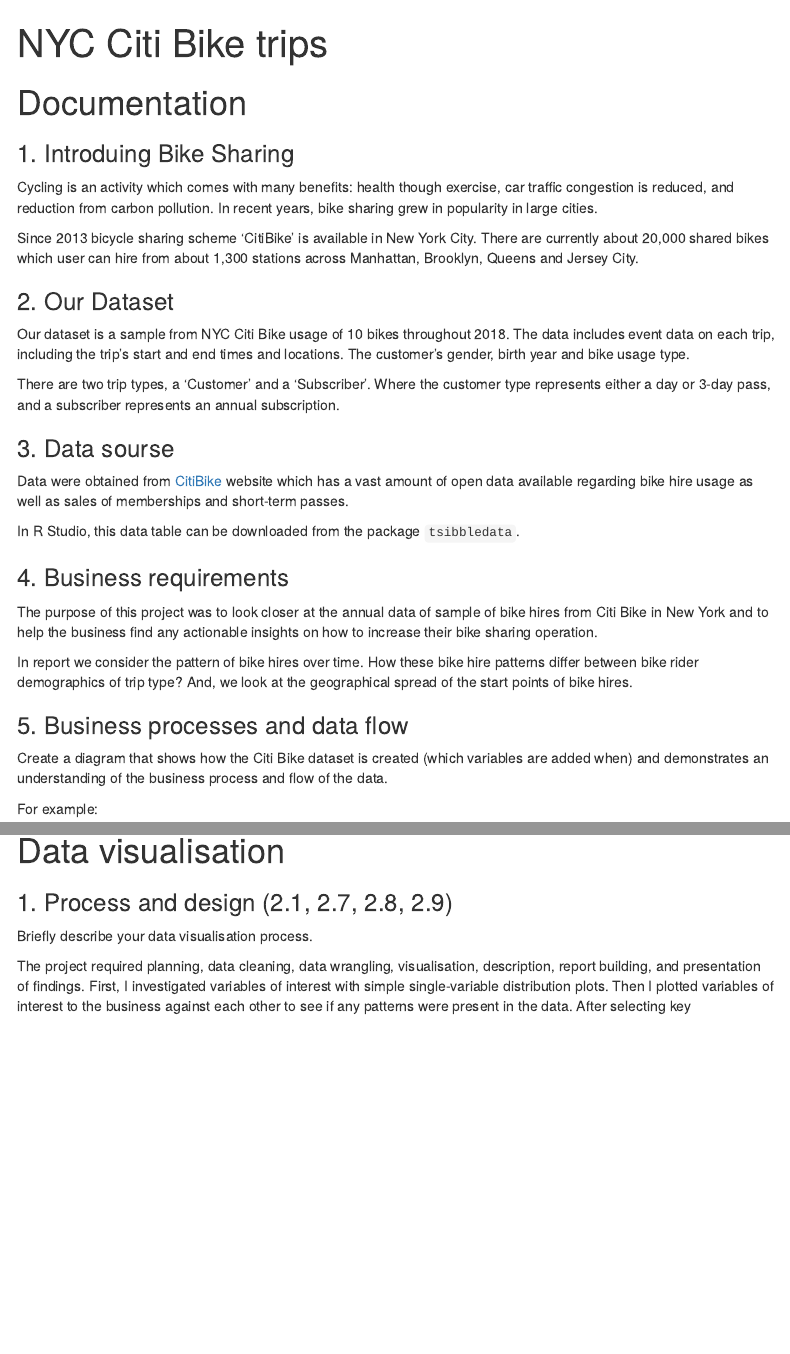
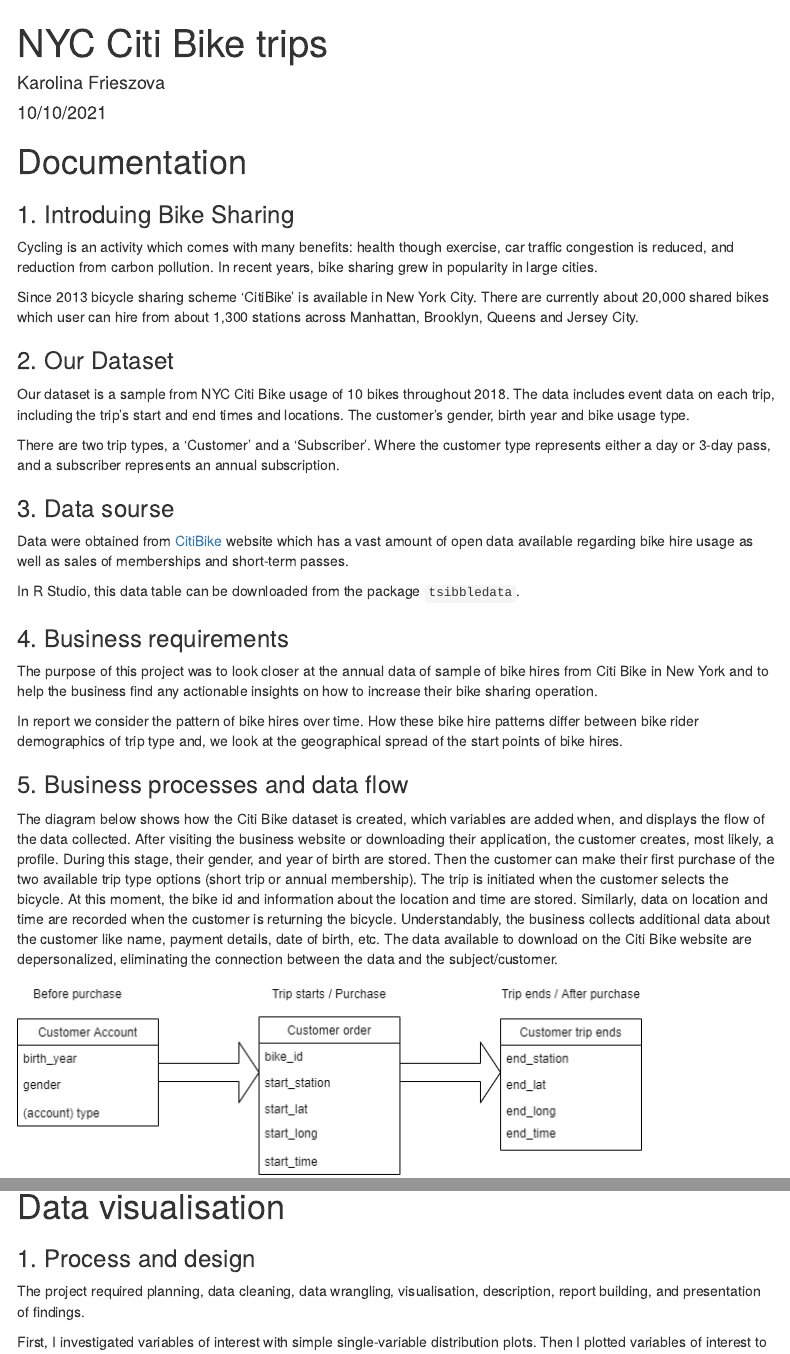
Before and after one commit to KarolinaFrieszova/SCQF_Level_8, an R Markdown document (03_nyc_bikes/report.Rmd): the page in a window 1100 px wide, from its top, and a second part further down, joined at a grey line. Rendered offline with R 4.5, knitr and Pandoc, with nearby package versions; some code elsewhere in the file could not run offline; menus at the side of the page are left out.

Commit message:
nyc_bikes report

````diff
--- a/03_nyc_bikes/report.Rmd
+++ b/03_nyc_bikes/report.Rmd
@@ -1,11 +1,11 @@
 ---
 title: "NYC Citi Bike trips"
+author: Karolina Frieszova
+date: 10/10/2021
 output:
   html_document:
     toc: true
     toc_float: true
-    css:
-  pdf_document: default
 ---
 ```{r echo = FALSE}
 knitr::opts_chunk$set(echo = FALSE, warning=FALSE, message=FALSE)
@@ -36,11 +36,14 @@
 
 The purpose of this project was to look closer at the annual data of sample of bike hires from Citi Bike in New York and to help the business find any actionable insights on how to increase their bike sharing operation.
 
-In report we consider the pattern of bike hires over time. How these bike hire patterns differ between bike rider demographics of trip type?  And, we look at the geographical spread of the start points of bike hires.
+In report we consider the pattern of bike hires over time. How these bike hire patterns differ between bike rider demographics of trip type and, we look at the geographical spread of the start points of bike hires.
 
 ### 5. Business processes and data flow
 
-Create a diagram that shows how the Citi Bike dataset is created (which variables are added when) and demonstrates an understanding of the business process and flow of the data.
+The diagram below shows how the Citi Bike dataset is created, which variables are added when, and displays the flow of the data collected.
+After visiting the business website or downloading their application, the customer creates, most likely, a profile. During this stage, their gender, and year of birth are stored. Then the customer can make their first purchase of the two available trip type options (short trip or annual membership).
+The trip is initiated when the customer selects the bicycle. At this moment,  the bike id and information about the location and time are stored. Similarly, data on location and time are recorded when the customer is returning the bicycle.
+Understandably, the business collects additional data about the customer like name, payment details, date of birth, etc.
+The data available to download on the Citi Bike website are depersonalized, eliminating the connection between the data and the subject/customer.
 
-For example:
 
@@ -129,16 +133,17 @@
 
 # Data visualisation
 
-### 1. Process and design (2.1, 2.7, 2.8, 2.9)
-
-Briefly describe your data visualisation process.
+### 1. Process and design
 
 The project required planning, data cleaning, data wrangling, visualisation, description, report building, and presentation of findings.
+
 First, I investigated variables of interest with simple single-variable distribution plots. Then I plotted variables of interest to the business against each other to see if any patterns were present in the data. After selecting key visualisations I ensured these were clearly portraying the message I wanted to convey, were aesthetically pleasing, as well as accurate and not misleading. All visualisations were made in RStudio using the `ggplot` package.
 
 ### 2. Visualisations
 <br>
+
 #### 2.1. MONTHLY BIKE HIRES BY TRIP TYPE
+
 
 ```{r}
 nyc_bikes_time_series %>%
````
Also changed, not shown: 03_nyc_bikes/dataflow_image.png (added), 03_nyc_bikes/report.html (added), 03_nyc_bikes/report.Rmd (15 more changed lines).
